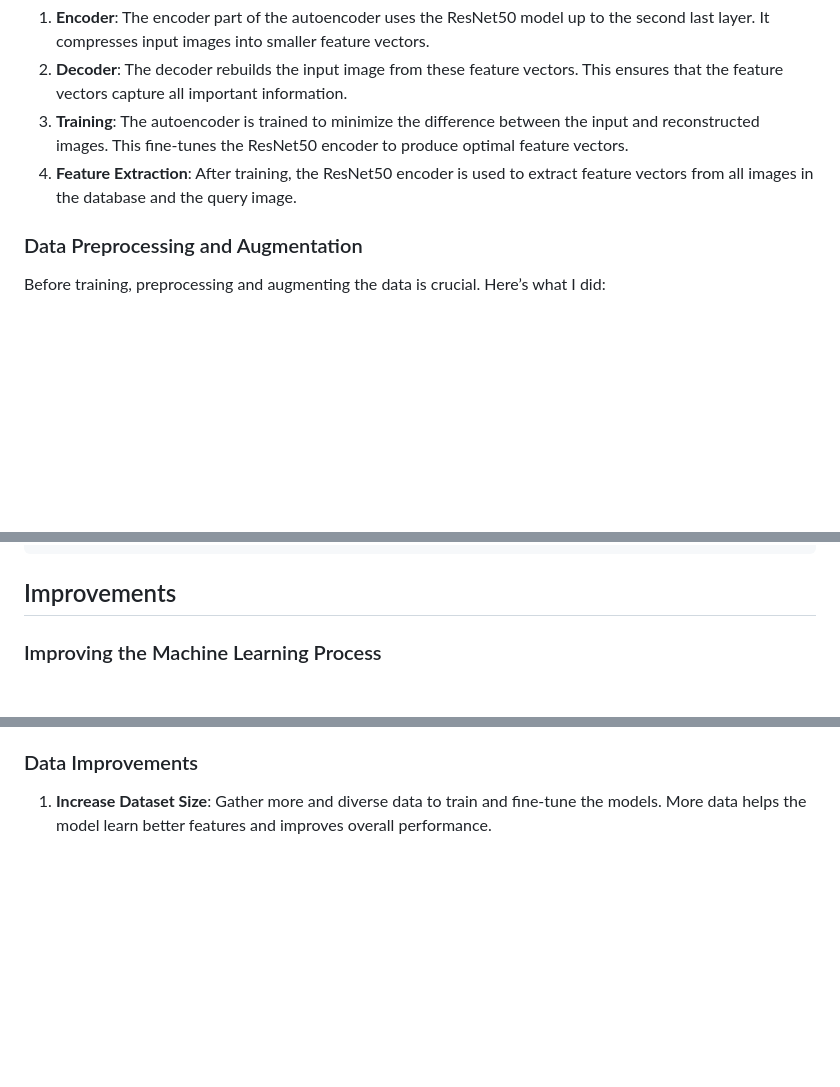
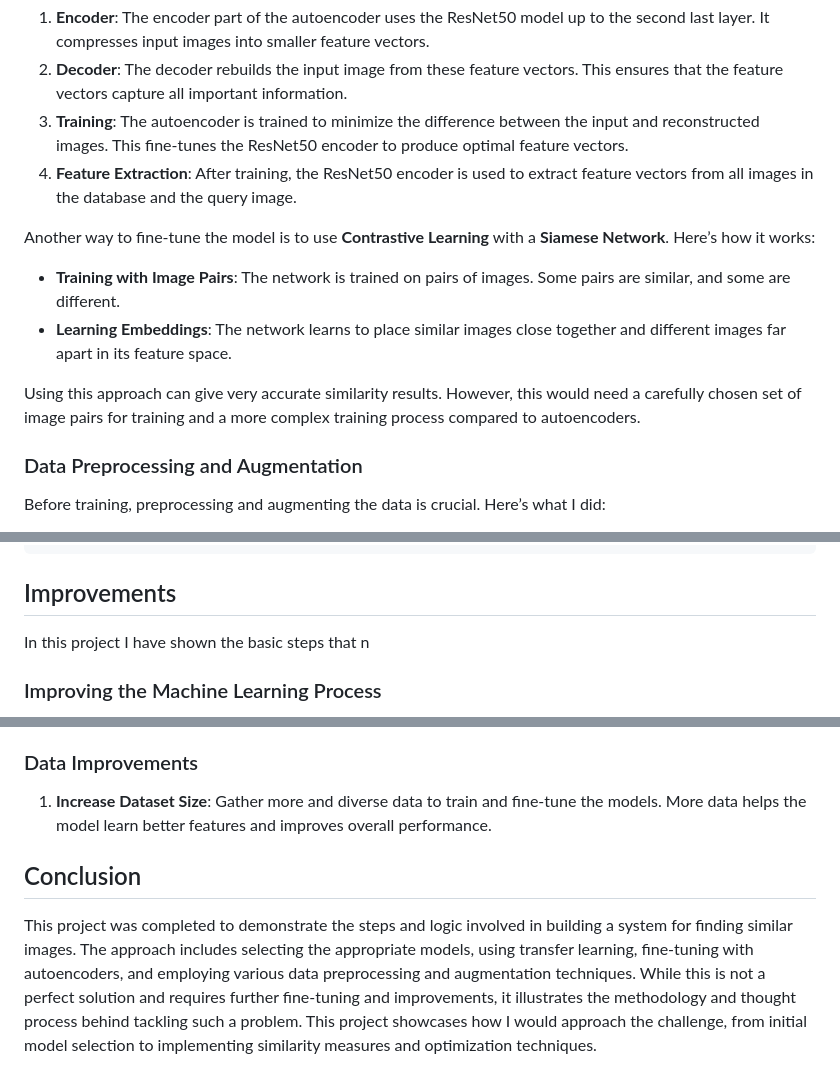
Before and after one commit to namansnegi/Image-Finder-Project, a Markdown page: README.md, 3 parts joined by grey strips. Rendered like a GitHub page; blank space fills up the shorter version.

```diff
--- a/README.md
+++ b/README.md
@@ -143,6 +143,13 @@ To fine-tune the ResNet50 model for finding similar images, I used an Autoencode
 3. **Training**: The autoencoder is trained to minimize the difference between the input and reconstructed images. This fine-tunes the ResNet50 encoder to produce optimal feature vectors.
 4. **Feature Extraction**: After training, the ResNet50 encoder is used to extract feature vectors from all images in the database and the query image.
 
+Another way to fine-tune the model is to use **Contrastive Learning** with a **Siamese Network**. Here’s how it works:
+
+- **Training with Image Pairs**: The network is trained on pairs of images. Some pairs are similar, and some are different.
+- **Learning Embeddings**: The network learns to place similar images close together and different images far apart in its feature space.
+
+Using this approach can give very accurate similarity results. However, this would need a carefully chosen set of image pairs for training and a more complex training process compared to autoencoders.
+
 ### Data Preprocessing and Augmentation
 Before training, preprocessing and augmenting the data is crucial. Here’s what I did:
 
@@ -219,6 +226,7 @@ I chose FastAPI for developing the API because it’s fast, easy to use, and eff
 
 
 ## Improvements
+In this project I have shown the basic steps that n
 
 
 ### Improving the Machine Learning Process
@@ -230,3 +238,6 @@ I chose FastAPI for developing the API because it’s fast, easy to use, and eff
 
 ### Data Improvements
 1. **Increase Dataset Size**: Gather more and diverse data to train and fine-tune the models. More data helps the model learn better features and improves overall performance.
+
+## Conclusion
+This project was completed to demonstrate the steps and logic involved in building a system for finding similar images. The approach includes selecting the appropriate models, using transfer learning, fine-tuning with autoencoders, and employing various data preprocessing and augmentation techniques. While this is not a perfect solution and requires further fine-tuning and improvements, it illustrates the methodology and thought process behind tackling such a problem. This project showcases how I would approach the challenge, from initial model selection to implementing similarity measures and optimization techniques.
```
